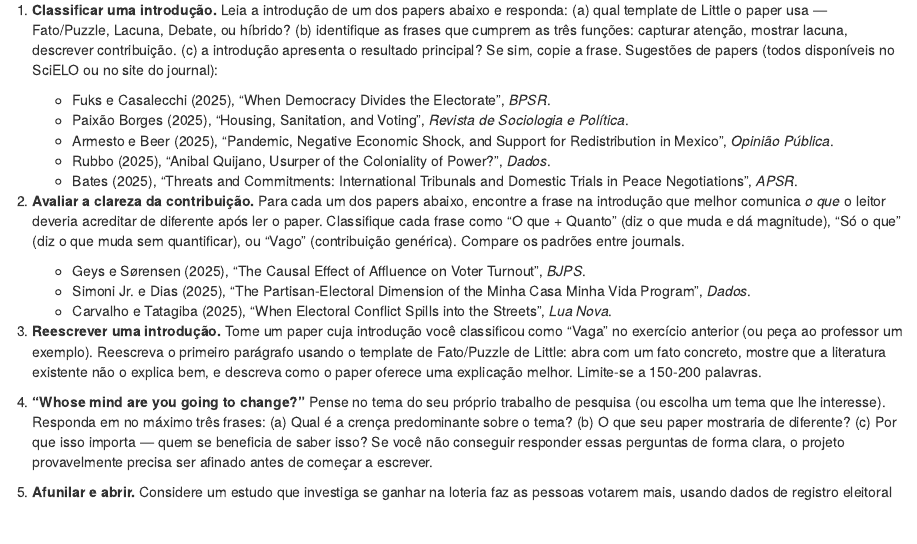
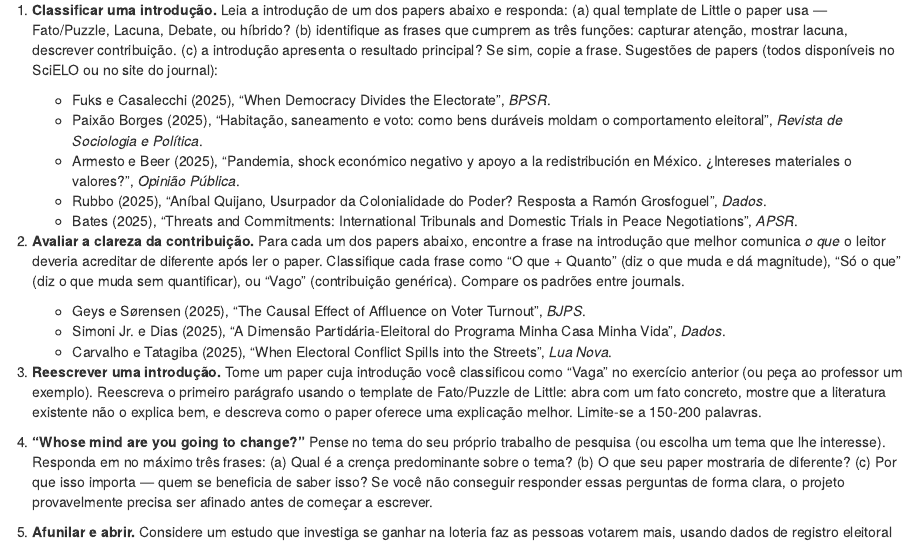
Before and after one commit to mgaldino/estatistica-basica, an R Markdown document (05-redacao-academica.Rmd): the page in a window 1100 px wide, from 6860 px down. Rendered offline with R 4.5, knitr and Pandoc, with nearby package versions; drawn as R Markdown's standard HTML page in place of the format the file asks for; some code elsewhere in the file could not run offline.

Commit message:
Corrige títulos de papers brasileiros para idioma original nos exercícios
- Paixão Borges: título em PT
- Armesto e Beer: título em ES
- Rubbo: título em PT
- Simoni Jr. e Dias: título em PT
- Gouveia Jr., Fuks e Casalecchi: já estavam em EN (idioma original)
- Carvalho e Tatagiba: já estava em PT

Co-Authored-By: Claude Opus 4.6 (1M context) <noreply@anthropic.com>

```diff
--- a/05-redacao-academica.Rmd
+++ b/05-redacao-academica.Rmd
@@ -506,14 +506,14 @@ Na prática, isso significa: (1) identificar as principais explicações rivais
 
 1. **Classificar uma introdução.** Leia a introdução de um dos papers abaixo e responda: (a) qual template de Little o paper usa — Fato/Puzzle, Lacuna, Debate, ou híbrido? (b) identifique as frases que cumprem as três funções: capturar atenção, mostrar lacuna, descrever contribuição. (c) a introdução apresenta o resultado principal? Se sim, copie a frase. Sugestões de papers (todos disponíveis no SciELO ou no site do journal):
     - Fuks e Casalecchi (2025), "When Democracy Divides the Electorate", *BPSR*.
-    - Paixão Borges (2025), "Housing, Sanitation, and Voting", *Revista de Sociologia e Política*.
-    - Armesto e Beer (2025), "Pandemic, Negative Economic Shock, and Support for Redistribution in Mexico", *Opinião Pública*.
-    - Rubbo (2025), "Anibal Quijano, Usurper of the Coloniality of Power?", *Dados*.
+    - Paixão Borges (2025), "Habitação, saneamento e voto: como bens duráveis moldam o comportamento eleitoral", *Revista de Sociologia e Política*.
+    - Armesto e Beer (2025), "Pandemia, shock económico negativo y apoyo a la redistribución en México. ¿Intereses materiales o valores?", *Opinião Pública*.
+    - Rubbo (2025), "Aníbal Quijano, Usurpador da Colonialidade do Poder? Resposta a Ramón Grosfoguel", *Dados*.
     - Bates (2025), "Threats and Commitments: International Tribunals and Domestic Trials in Peace Negotiations", *APSR*.
 
 2. **Avaliar a clareza da contribuição.** Para cada um dos papers abaixo, encontre a frase na introdução que melhor comunica *o que* o leitor deveria acreditar de diferente após ler o paper. Classifique cada frase como "O que + Quanto" (diz o que muda e dá magnitude), "Só o que" (diz o que muda sem quantificar), ou "Vago" (contribuição genérica). Compare os padrões entre journals.
     - Geys e Sørensen (2025), "The Causal Effect of Affluence on Voter Turnout", *BJPS*.
-    - Simoni Jr. e Dias (2025), "The Partisan-Electoral Dimension of the Minha Casa Minha Vida Program", *Dados*.
+    - Simoni Jr. e Dias (2025), "A Dimensão Partidária-Eleitoral do Programa Minha Casa Minha Vida", *Dados*.
     - Carvalho e Tatagiba (2025), "When Electoral Conflict Spills into the Streets", *Lua Nova*.
 
 3. **Reescrever uma introdução.** Tome um paper cuja introdução você classificou como "Vaga" no exercício anterior (ou peça ao professor um exemplo). Reescreva o primeiro parágrafo usando o template de Fato/Puzzle de Little: abra com um fato concreto, mostre que a literatura existente não o explica bem, e descreva como o paper oferece uma explicação melhor. Limite-se a 150-200 palavras.
```
Also changed, not shown: docs/search_index.json, 2 other files.
